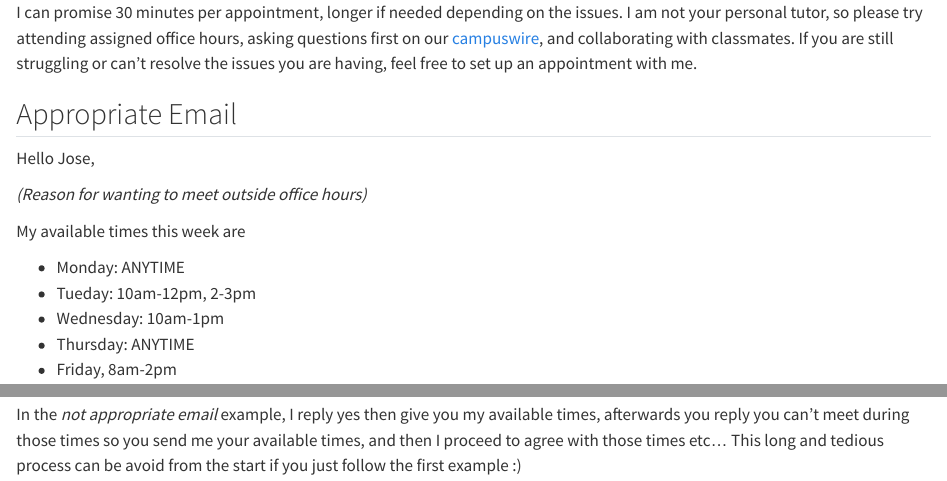
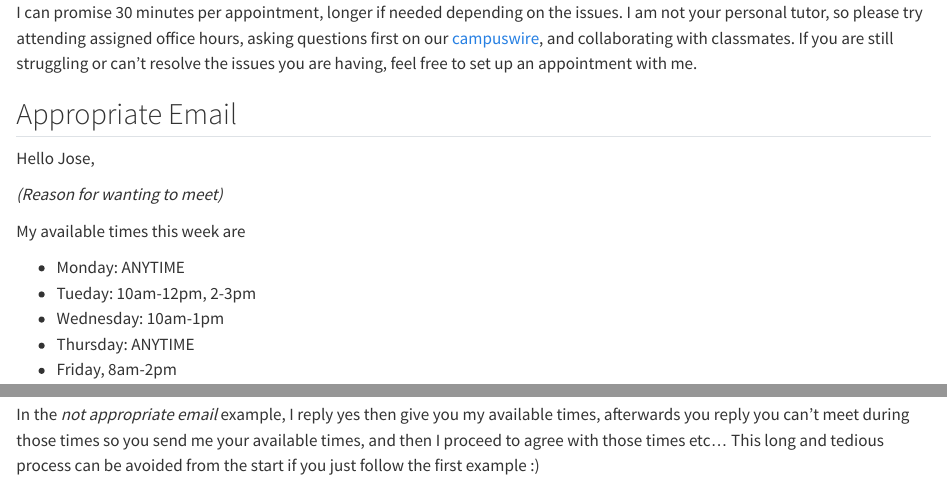
Before and after one commit to toledo60/quarto-website, a Quarto document (email.qmd): the page in a window 1100 px wide, from its top, and a second part further down, joined at a grey line. Rendered offline with R 4.5, knitr and Pandoc in place of Quarto, with nearby package versions.

Commit message:
fixed typos

```diff
--- a/email.qmd
+++ b/email.qmd
@@ -7,7 +7,7 @@ feel free to set up an appointment with me.
 
 Hello Jose,
 
-*(Reason for wanting to meet outside office hours)*
+*(Reason for wanting to meet)*
 
 My available times this week are
 
@@ -31,4 +31,4 @@ Can we setup an appointment? Im struggling with the assignment
 
 
 In the *not appropriate email* example, I reply yes then give you my available times, afterwards you reply you can't meet during those times so you send me your available times, and then I proceed to agree with those times etc...
-This long and tedious process can be avoid from the start if you just follow the first example :)
+This long and tedious process can be avoided from the start if you just follow the first example :)
```
Also changed, not shown: 3 other files.
